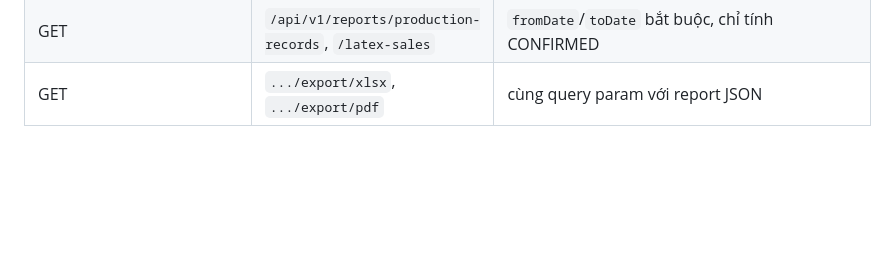
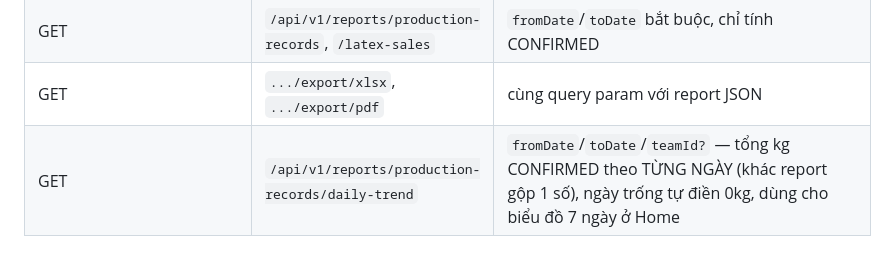
Before and after one commit to canhnh0511-star/mycompany, a Markdown page: docs/api.md, the part around the change. Drawn GitHub-style; blank space fills up the shorter version.

Commit message:
docs(api): bổ sung endpoint daily-trend vào bảng tham chiếu nhanh
Endpoint GET /api/v1/reports/production-records/daily-trend (commit 545f2db) chưa được liệt vào
docs/api.md — bổ sung cho đủ, không đổi behavior.

Co-Authored-By: Claude Sonnet 5 <noreply@anthropic.com>

```diff
--- a/docs/api.md
+++ b/docs/api.md
@@ -255,3 +255,4 @@ kèm ID này**. Khi debug lỗi production, chỉ cần ID này để lọc ra t
 | GET | `/api/v1/edit-history?tableName=&recordId=` | 2 param bắt buộc |
 | GET | `/api/v1/reports/production-records`, `/latex-sales` | `fromDate`/`toDate` bắt buộc, chỉ tính CONFIRMED |
 | GET | `.../export/xlsx`, `.../export/pdf` | cùng query param với report JSON |
+| GET | `/api/v1/reports/production-records/daily-trend` | `fromDate`/`toDate`/`teamId?` — tổng kg CONFIRMED theo TỪNG NGÀY (khác report gộp 1 số), ngày trống tự điền 0kg, dùng cho biểu đồ 7 ngày ở Home |
```
